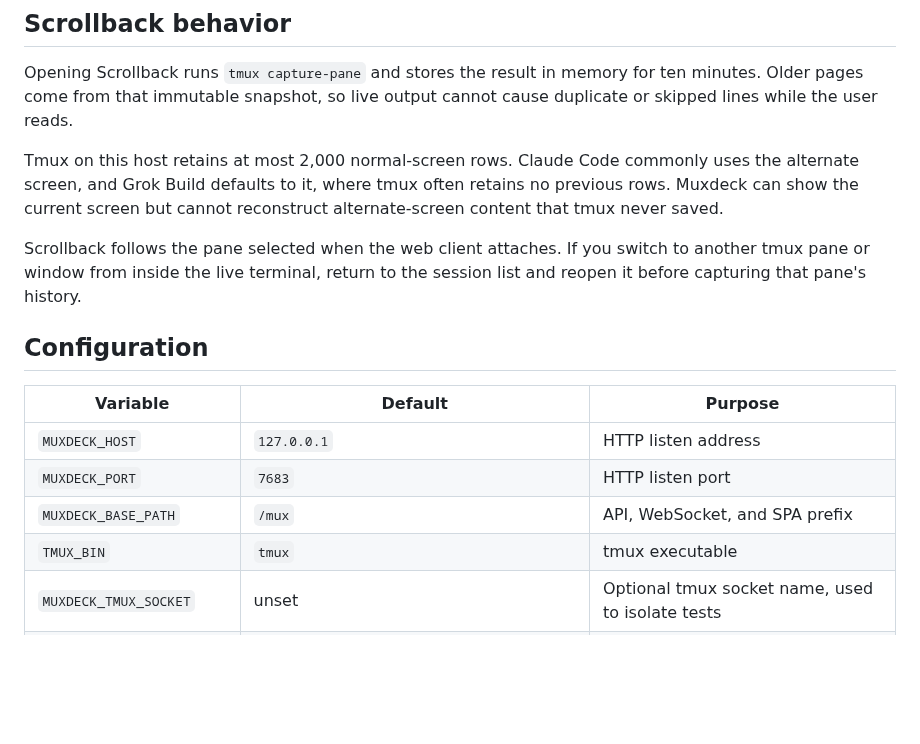
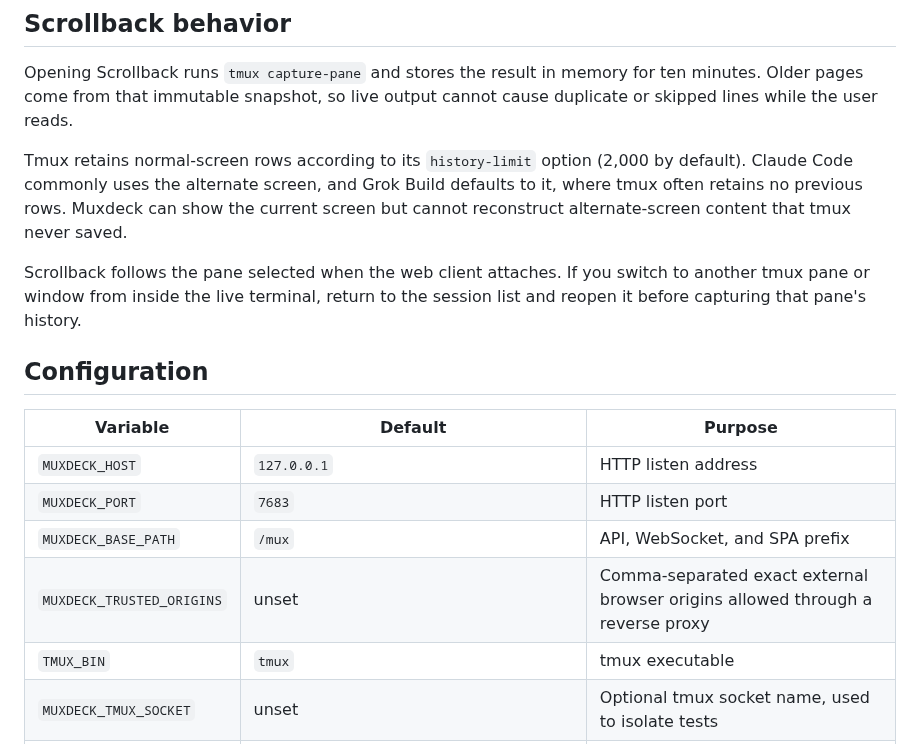
Before and after one commit to lovinrain/tmux-web-console, a Markdown page: README.md, the part around one of its changes. GitHub-like rendering; blank space fills up the shorter version.

```diff
--- a/README.md
+++ b/README.md
@@ -567,10 +602,10 @@ Opening Scrollback runs `tmux capture-pane` and stores the result in memory for
 minutes. Older pages come from that immutable snapshot, so live output cannot
 cause duplicate or skipped lines while the user reads.
 
-Tmux on this host retains at most 2,000 normal-screen rows. Claude Code commonly
-uses the alternate screen, and Grok Build defaults to it, where tmux often retains
-no previous rows. Muxdeck can show the current screen but cannot reconstruct
-alternate-screen content that tmux never saved.
+Tmux retains normal-screen rows according to its `history-limit` option (2,000 by
+default). Claude Code commonly uses the alternate screen, and Grok Build defaults
+to it, where tmux often retains no previous rows. Muxdeck can show the current
+screen but cannot reconstruct alternate-screen content that tmux never saved.
 
 Scrollback follows the pane selected when the web client attaches. If you switch to
 another tmux pane or window from inside the live terminal, return to the session
@@ -583,6 +618,7 @@ list and reopen it before capturing that pane's history.
 | `MUXDECK_HOST` | `127.0.0.1` | HTTP listen address |
 | `MUXDECK_PORT` | `7683` | HTTP listen port |
 | `MUXDECK_BASE_PATH` | `/mux` | API, WebSocket, and SPA prefix |
+| `MUXDECK_TRUSTED_ORIGINS` | unset | Comma-separated exact external browser origins allowed through a reverse proxy |
 | `TMUX_BIN` | `tmux` | tmux executable |
 | `MUXDECK_TMUX_SOCKET` | unset | Optional tmux socket name, used to isolate tests |
 | `MUXDECK_TITLES_FILE` | `~/.local/state/muxdeck/session-titles.json` | Persistent titles, predefined tags, and starred/ignored session names |
```
Also changed, not shown: other parts of README.md (+53 -7 lines), AGENT_DEPLOYMENT_GUIDE.md (+35 -20 lines), SECURITY.md (added, +27 -0 lines), docs/images/muxdeck-dashboard.png (added), docs/images/muxdeck-mobile-overview.png (added), docs/images/muxdeck-workspace.png (added), 12 other files.
